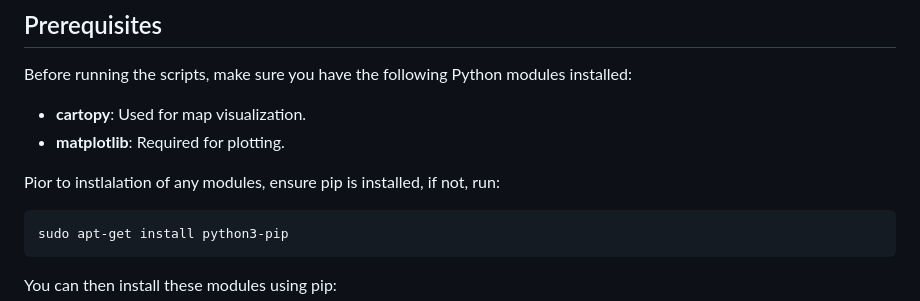
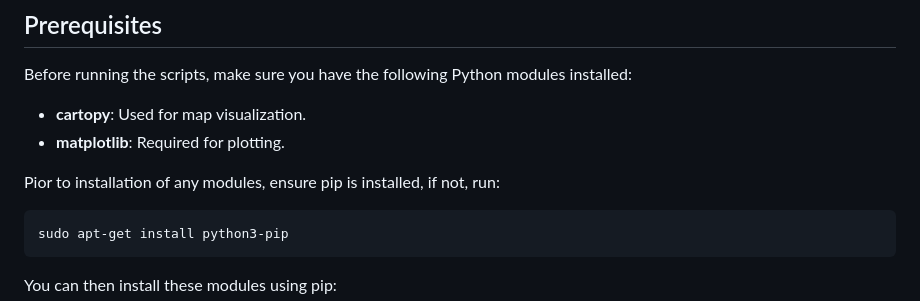
Before and after one commit to ianwald4014/Optimization-of-Flight-Routes, a Markdown page: README.md, the part around the change. Rendered like a GitHub page.

Commit message:
Overview and Directions

````diff
--- a/README.md
+++ b/README.md
@@ -31,7 +31,7 @@ Before running the scripts, make sure you have the following Python modules inst
 - **cartopy**: Used for map visualization.
 - **matplotlib**: Required for plotting.
 
-Pior to instlalation of any modules, ensure pip is installed, if not, run:
+Pior to installation of any modules, ensure pip is installed, if not, run:
 ```
 sudo apt-get install python3-pip
 ```
````
